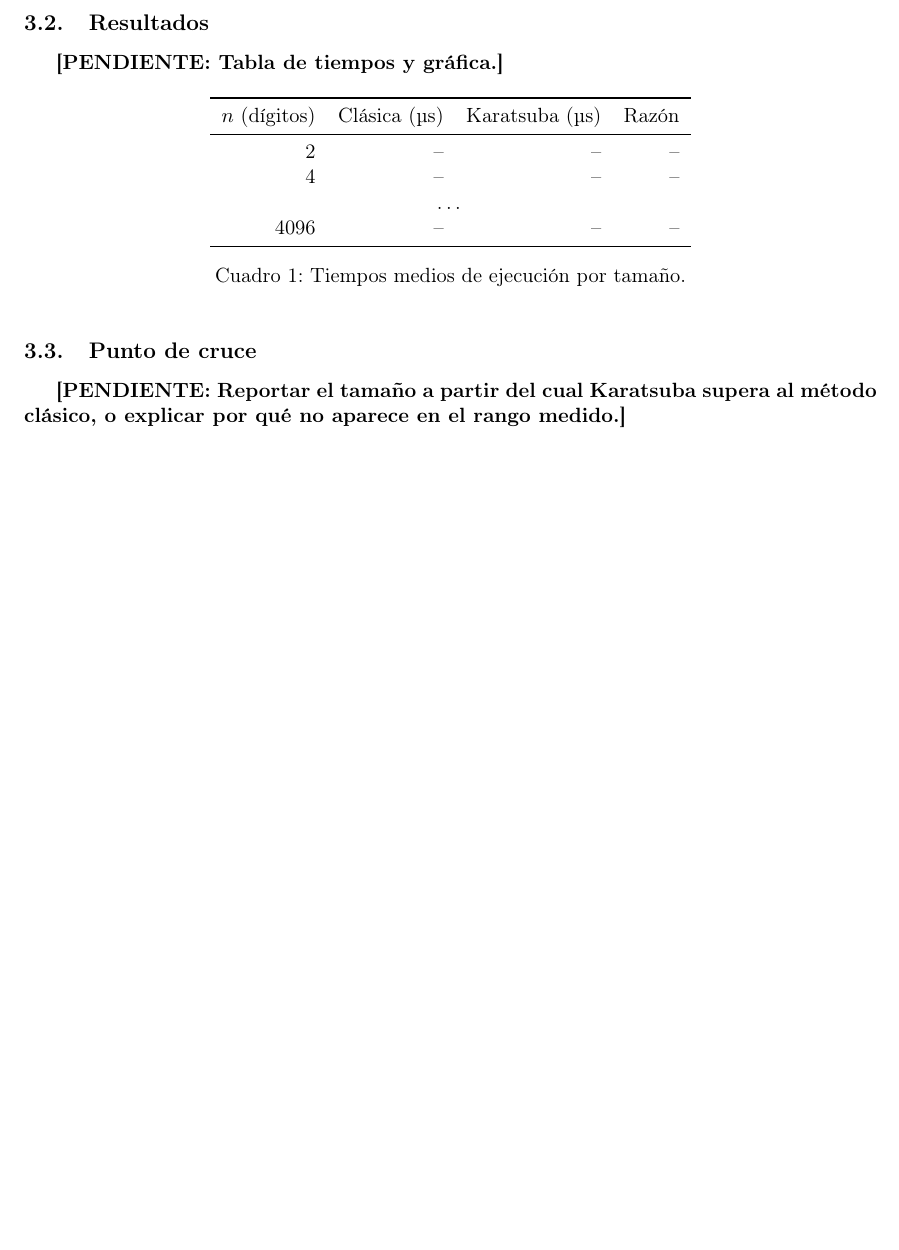
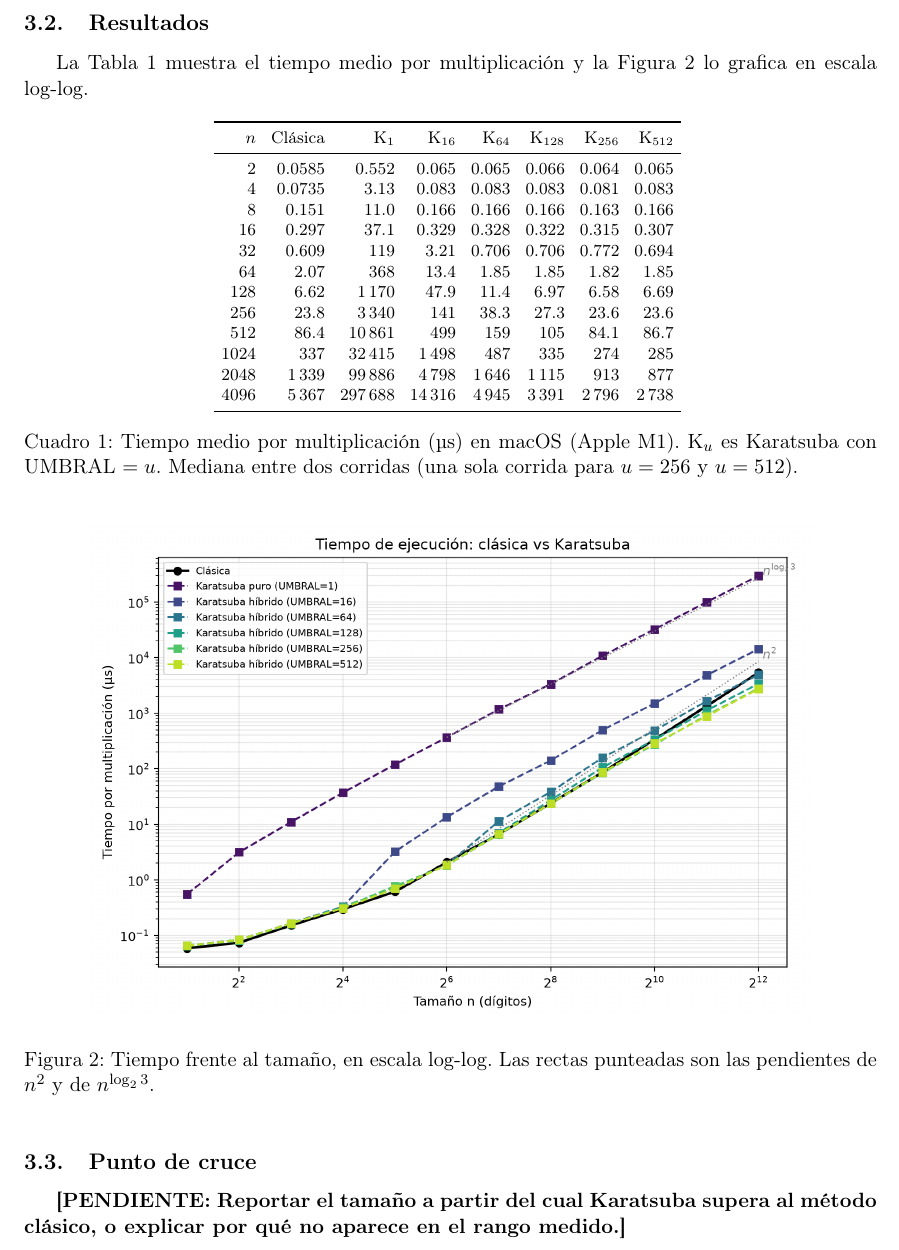
Before and after one commit to Lalopimo/ADA_P2_Pina_Quimbayo, a LaTeX document (informe/informe.tex): part of page 4 of 4 before the commit and part of page 4 of 5 after it, cut so that both start at the same text, the shorter picture padded with empty space. Compiled offline with pdfLaTeX.

Commit message:
Se agrega resultados experimentales (tabla y gráficas) al informe.

```diff
--- a/informe/informe.tex
+++ b/informe/informe.tex
@@ -112,22 +129,26 @@ que es el valor de $1234 \cdot 5678$.
 \pendiente{Describir: máquina y sistema operativo usados, compilador y banderas (por ejemplo \texttt{g++ -O2 -std=c++17}), reloj (\texttt{std::chrono::steady\_clock}), tamaños medidos (2 a 4096 dígitos, potencias de 2), número de repeticiones por tamaño y cómo se evita que el compilador elimine el cálculo.}
 
 \subsection{Resultados}
-\pendiente{Tabla de tiempos y gráfica.}
+La Tabla~\ref{tab:tiempos} muestra el tiempo medio por multiplicación y la
+Figura~\ref{fig:tiempo} lo grafica en escala log-log.
 
 \begin{table}[h!]
+  \centering\footnotesize
+  \setlength{\tabcolsep}{4pt}
+  \input{../docs/macos_tabla.tex}
+  \caption{Tiempo medio por multiplicación (\textmu s) en macOS (Apple M1).
+    K$_u$ es Karatsuba con UMBRAL $=u$. Mediana entre dos corridas
+    (una sola corrida para $u=256$ y $u=512$).}
+  \label{tab:tiempos}
+\end{table}
+
+\begin{figure}[h!]
   \centering
-  \begin{tabular}{rrrr}
-    \toprule
-    $n$ (dígitos) & Clásica (\textmu s) & Karatsuba (\textmu s) & Razón \\
-    \midrule
-    2             & --                  & --                    & --    \\
-    4             & --                  & --                    & --    \\
-    \multicolumn{4}{c}{\dots}                                           \\
-    4096          & --                  & --                    & --    \\
-    \bottomrule
-  \end{tabular}
-  \caption{Tiempos medios de ejecución por tamaño.}
-\end{table}
+  \includegraphics[width=0.85\textwidth]{../docs/macos_tiempo.png}
+  \caption{Tiempo frente al tamaño, en escala log-log. Las rectas punteadas
+    son las pendientes de $n^2$ y de $n^{\log_2 3}$.}
+  \label{fig:tiempo}
+\end{figure}
 
 \subsection{Punto de cruce}
 \pendiente{Reportar el tamaño a partir del cual Karatsuba supera al método clásico, o explicar por qué no aparece en el rango medido.}
@@ -134,3 +160,5 @@ que es el valor de $1234 \cdot 5678$.
+  \label{fig:razon}
+\end{figure}
 
 \subsection{Complejidad asintótica frente a rendimiento real}
 \pendiente{Explicar por qué para números pequeños el método clásico puede ser más rápido: constantes ocultas, copias de cadenas, asignaciones de memoria y sobrecarga de la recursión.}
```
Also changed, not shown: docs/macos_tabla.tex (+0 -8 lines), docs/macos_tabla.pdf (deleted), informe/informe.tex (36 more changed lines), 1 other file.
